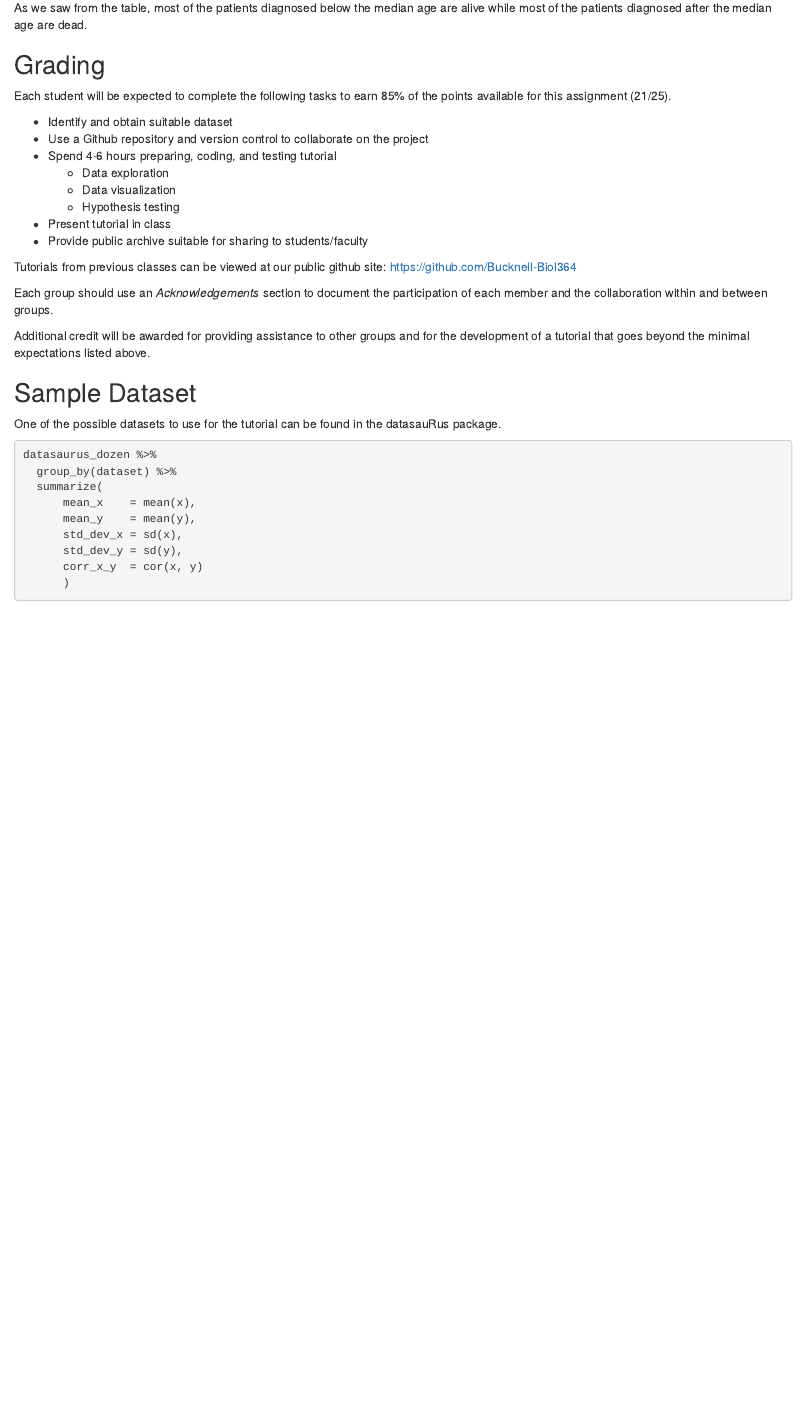
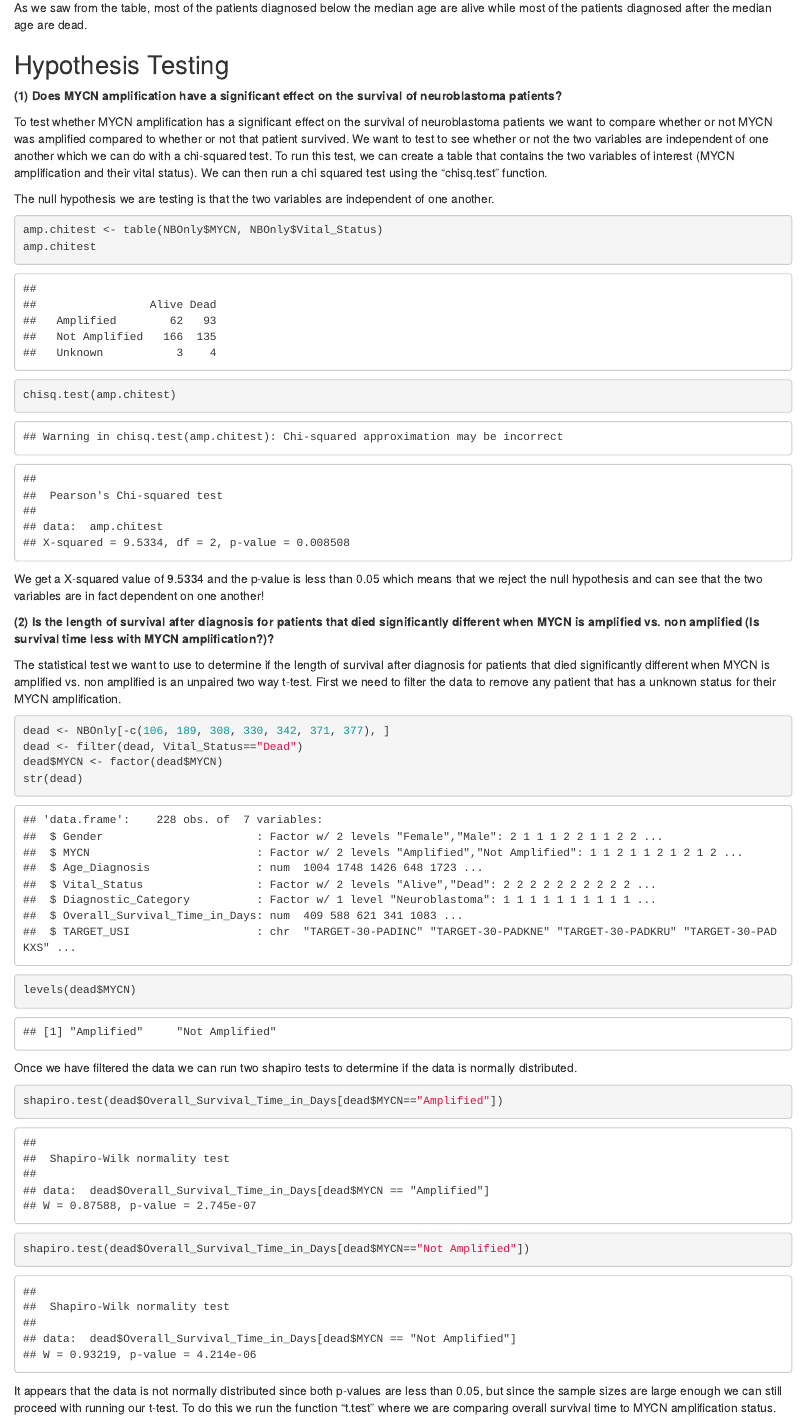
Before and after one commit to Bucknell-Biol364/Tutorial_Project_7, an R Markdown document (Project01.Rmd): the page in a window 1100 px wide, from 17060 px down. Rendered offline with R 4.5, knitr and Pandoc, with nearby package versions; code that draws random numbers runs with fixed seeds of ours; some code elsewhere in the file could not run offline.

Commit message:
hypothesis testing pt. 1

````diff
--- a/Project01.Rmd
+++ b/Project01.Rmd
@@ -231,3 +231,39 @@ plot_grid(a,b,nrow=2) #Indicate what plots to show and nrow= to show how many ro
 ```
 As we saw from the table, most of the patients diagnosed below the median age are alive while most of the patients diagnosed after the median age are dead.
 
+## Hypothesis Testing
+
+**(1) Does MYCN amplification have a significant effect on the survival of neuroblastoma patients?**
+
+To test whether MYCN amplification has a significant effect on the survival of neuroblastoma patients we want to compare whether or not MYCN was amplified compared to whether or not that patient survived. We want to test to see whether or not the two variables are independent of one another which we can do with a chi-squared test. To run this test, we can create a table that contains the two variables of interest (MYCN amplification and their vital status). We can then run a chi squared test using the "chisq.test" function.
+
+The null hypothesis we are testing is that the two variables are independent of one another.
+
+```{r}
+amp.chitest <- table(NBOnly$MYCN, NBOnly$Vital_Status)
+amp.chitest
+chisq.test(amp.chitest)
+```
+
+We get a X-squared value of 9.5334 and the p-value is less than 0.05 which means that we reject the null hypothesis and can see that the two variables are in fact dependent on one another!
+
+**(2) Is the length of survival after diagnosis for patients that died significantly different when MYCN is amplified vs. non amplified (Is survival time less with MYCN amplification?)?**
+
+The statistical test we want to use to determine if the length of survival after diagnosis for patients that died significantly different when MYCN is amplified vs. non amplified is an unpaired two way t-test. First we need to filter the data to remove any patient that has a unknown status for their MYCN amplification.
+
+```{r}
+dead <- NBOnly[-c(106, 189, 308, 330, 342, 371, 377), ]
+dead <- filter(dead, Vital_Status=="Dead")
+dead$MYCN <- factor(dead$MYCN)
+str(dead)
+levels(dead$MYCN)
+```
+
+Once we have filtered the data we can run two shapiro tests to determine if the data is normally distributed.
+
+```{r}
+shapiro.test(dead$Overall_Survival_Time_in_Days[dead$MYCN=="Amplified"])
+shapiro.test(dead$Overall_Survival_Time_in_Days[dead$MYCN=="Not Amplified"])
+```
+
+It appears that the data is not normally distributed since both p-values are less than 0.05, but since the sample sizes are large enough we can still proceed with running our t-test. To do this we run the function "t.test" where we are comparing overall survival time to MYCN amplification status.
````
Also changed, not shown: Project01.nb.html, Project01.Rmd (20 more changed lines).
